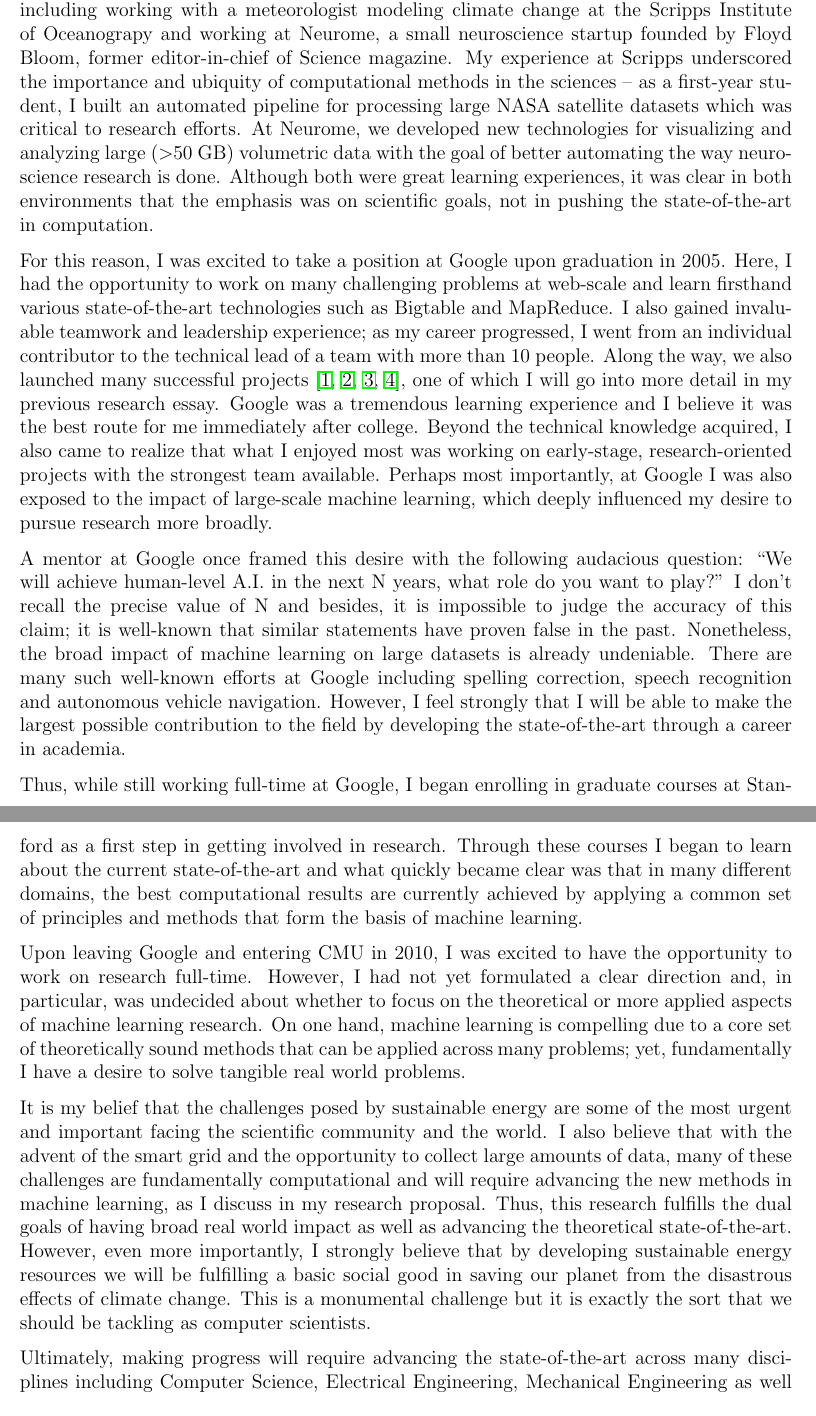
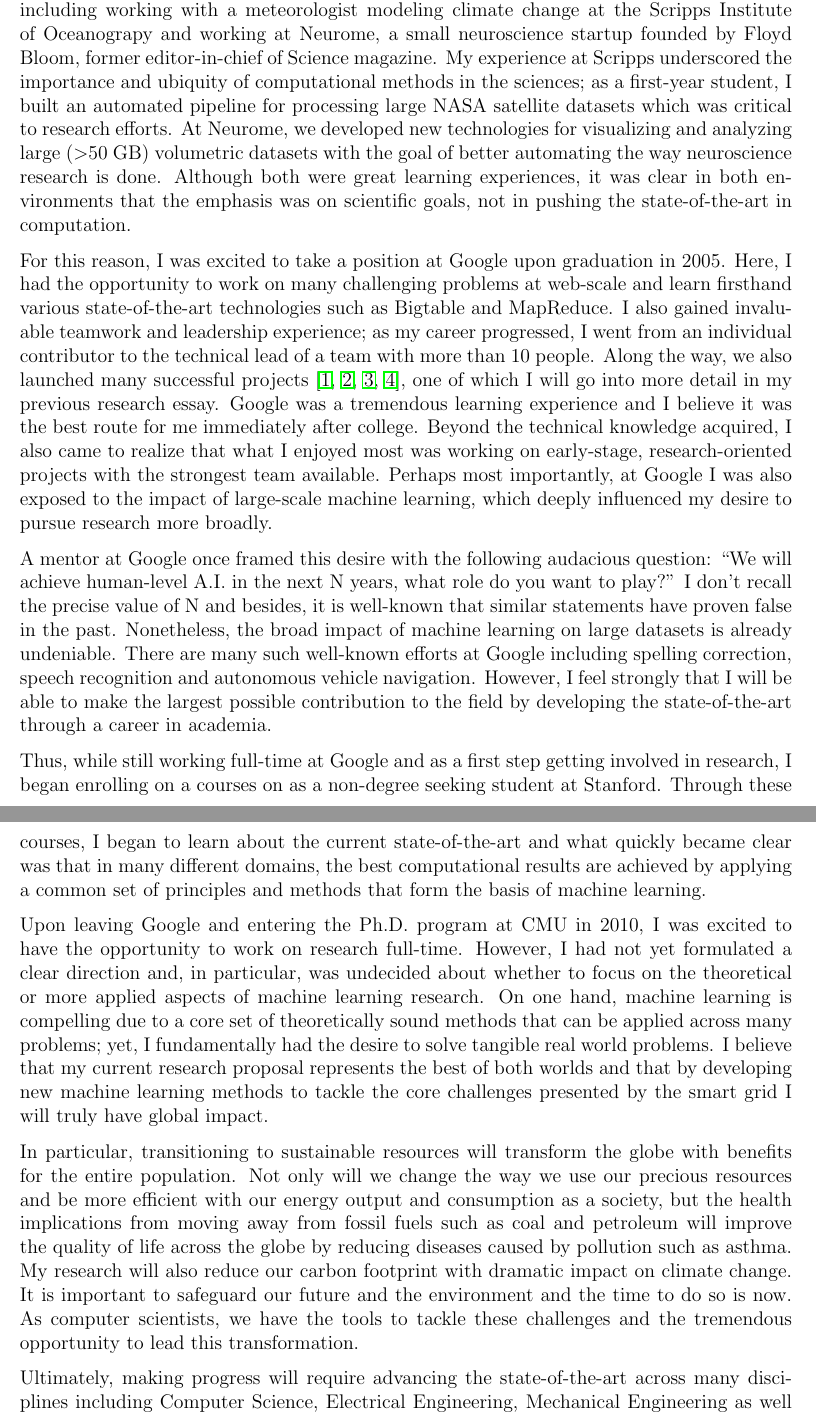
Before and after one commit to mwytock/scratch, a LaTeX document (grfp/personal.tex): two parts of pages 1 and 2 of 2, joined at a grey line, cut so that both start at the same text. Compiled offline with pdfLaTeX.

Commit message:
embellishment

```diff
--- a/grfp/personal.tex
+++ b/grfp/personal.tex
@@ -19,17 +19,17 @@
 
 Now is a fantastic time to be a computer scientist. Due to the rapid pace at which computational methods continue to transform every aspect of the modern world, we have tremendous opportunity for broad impact across a wide variety of domains. I believe that this opportunity also comes with a social responsibility to utilize this power to improve the greater good and that we have many opportunities to do exactly that. In this essay, I briefly describe my own personal journey as a computer scientist, why I am excited about the potential for machine learning to have a big impact on critical problems in the field of sustainable energy and finally my future career aspirations and goals.
 
-Personally, I have always taken a hands-on approach to computer science. During my career as an undergraduate at UCSD, I held a variety of part-time programming jobs, including working with a meteorologist modeling climate change at the Scripps Institute of Oceanograpy and working at Neurome, a small neuroscience startup founded by Floyd Bloom, former editor-in-chief of Science magazine. My experience at Scripps underscored the importance and ubiquity of computational methods in the sciences -- as a first-year student, I built an automated pipeline for processing large NASA satellite datasets which was critical to research efforts. At Neurome, we developed new technologies for visualizing and analyzing large ($>$50 GB) volumetric data with the goal of better automating the way neuroscience research is done. Although both were great learning experiences, it was clear in both environments that the emphasis was on scientific goals, not in pushing the state-of-the-art in computation.
+Personally, I have always taken a hands-on approach to computer science. During my career as an undergraduate at UCSD, I held a variety of part-time programming jobs, including working with a meteorologist modeling climate change at the Scripps Institute of Oceanograpy and working at Neurome, a small neuroscience startup founded by Floyd Bloom, former editor-in-chief of Science magazine. My experience at Scripps underscored the importance and ubiquity of computational methods in the sciences; as a first-year student, I built an automated pipeline for processing large NASA satellite datasets which was critical to research efforts. At Neurome, we developed new technologies for visualizing and analyzing large ($>$50 GB) volumetric datasets with the goal of better automating the way neuroscience research is done. Although both were great learning experiences, it was clear in both environments that the emphasis was on scientific goals, not in pushing the state-of-the-art in computation.
 
 For this reason, I was excited to take a position at Google upon graduation in 2005. Here, I had the opportunity to work on many challenging problems at web-scale and learn firsthand various state-of-the-art technologies such as Bigtable and MapReduce. I also gained invaluable teamwork and leadership experience; as my career progressed, I went from an individual contributor to the technical lead of a team with more than 10 people. Along the way, we also launched many successful projects \cite{claiborne,gultekin,mayer,seth}, one of which I will go into more detail in my previous research essay. Google was a tremendous learning experience and I believe it was the best route for me immediately after college. Beyond the technical knowledge acquired, I also came to realize that what I enjoyed most was working on early-stage, research-oriented projects with the strongest team available. Perhaps most importantly, at Google I was also exposed to the impact of large-scale machine learning, which deeply influenced my desire to pursue research more broadly.
 
-A mentor at Google once framed this desire with the following audacious question: ``We will achieve human-level A.I. in the next N years, what role do you want to play?'' I don't recall the precise value of N  and besides, it is impossible to judge the accuracy of this claim; it is well-known that similar statements have proven false in the past. Nonetheless, the broad impact of machine learning on large datasets is already undeniable. There are many such well-known efforts at Google including spelling correction, speech recognition and autonomous vehicle navigation. However, I feel strongly that I will be able to make the largest possible contribution to the field by developing the state-of-the-art through a career in academia.
+A mentor at Google once framed this desire with the following audacious question: ``We will achieve human-level A.I. in the next N years, what role do you want to play?'' I don't recall the precise value of N  and besides, it is well-known that similar statements have proven false in the past. Nonetheless, the broad impact of machine learning on large datasets is already undeniable. There are many such well-known efforts at Google including spelling correction, speech recognition and autonomous vehicle navigation. However, I feel strongly that I will be able to make the largest possible contribution to the field by developing the state-of-the-art through a career in academia.
 
-Thus, while still working full-time at Google, I began enrolling in graduate courses at Stanford as a first step in getting involved in research. Through these courses I began to learn about the current state-of-the-art and what quickly became clear was that in many different domains, the best computational results are currently achieved by applying a common set of principles and methods that form the basis of machine learning.
+Thus, while still working full-time at Google and as a first step getting involved in research, I began enrolling on a courses on as a non-degree seeking student at Stanford. Through these courses, I began to learn about the current state-of-the-art and what quickly became clear was that in many different domains, the best computational results are achieved by applying a common set of principles and methods that form the basis of machine learning.
 
-Upon leaving Google and entering CMU in 2010, I was excited to have the opportunity to work on research full-time. However, I had not yet formulated a clear direction and, in particular, was undecided about whether to focus on the theoretical or more applied aspects of machine learning research. On one hand, machine learning is compelling due to a core set of theoretically sound methods that can be applied across many problems; yet, fundamentally I have a desire to solve tangible real world problems.
+Upon leaving Google and entering the Ph.D. program at CMU in 2010, I was excited to have the opportunity to work on research full-time. However, I had not yet formulated a clear direction and, in particular, was undecided about whether to focus on the theoretical or more applied aspects of machine learning research. On one hand, machine learning is compelling due to a core set of theoretically sound methods that can be applied across many problems; yet, I fundamentally had the desire to solve tangible real world problems. I believe that my current research proposal represents the best of both worlds and that by developing new machine learning methods to tackle the core challenges presented by the smart grid I will truly have global impact.
 
-It is my belief that the challenges posed by sustainable energy are some of the most urgent and important facing the scientific community and the world. I also believe that with the advent of the smart grid and the opportunity to collect large amounts of data, many of these challenges are fundamentally computational and will require advancing the new methods in machine learning, as I discuss in my research proposal. Thus, this research fulfills the dual goals of having broad real world impact as well as advancing the theoretical state-of-the-art. However, even more importantly, I strongly believe that by developing sustainable energy resources we will be fulfilling a basic social good in saving our planet from the disastrous effects of climate change. This is a monumental challenge but it is exactly the sort that we should be tackling as computer scientists.
+In particular, transitioning to sustainable resources will transform the globe with benefits for the entire population. Not only will we change the way we use our precious resources and be more efficient with our energy output and consumption as a society, but the health implications from moving away from fossil fuels such as coal and petroleum will improve the quality of life across the globe by reducing diseases caused by pollution such as asthma. My research will also reduce our carbon footprint with dramatic impact on climate change.  It is important to safeguard our future and the environment and the time to do so is now. As computer scientists, we have the tools to tackle these challenges and the tremendous opportunity to lead this transformation.
 
 Ultimately, making progress will require advancing the state-of-the-art across many disciplines including Computer Science, Electrical Engineering, Mechanical Engineering as well as working together with partners in industry. I believe that I am well-positioned to do this at CMU and upon graduation, I plan to continue pursuing this research in a faculty position.
 
```
Also changed, not shown: grfp/personal.pdf.
